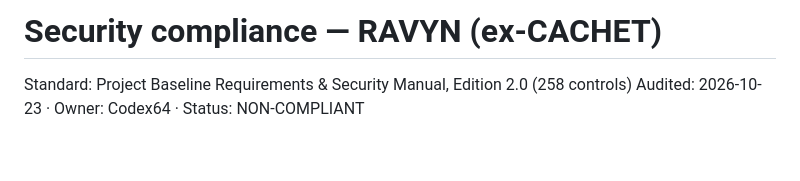
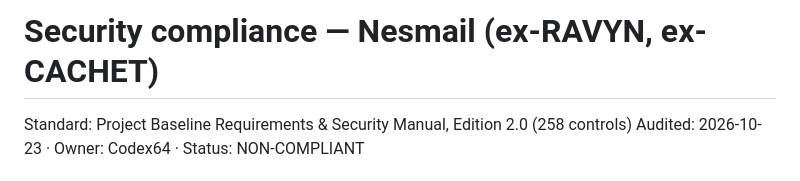
Before and after one commit to Nesaris/Nesmail, a Markdown page: SECURITY.md, the part around the change. Rendered like a GitHub page; blank space fills up the shorter version.

```diff
--- a/SECURITY.md
+++ b/SECURITY.md
@@ -1,4 +1,4 @@
-# Security compliance — RAVYN (ex-CACHET)
+# Security compliance — Nesmail (ex-RAVYN, ex-CACHET)
 
 Standard: Project Baseline Requirements & Security Manual, Edition 2.0 (258 controls)
 Audited: 2026-10-23   ·   Owner: Codex64   ·   Status: NON-COMPLIANT
```
Also changed, not shown: NO-VIBE.md (+1 -1 lines).
